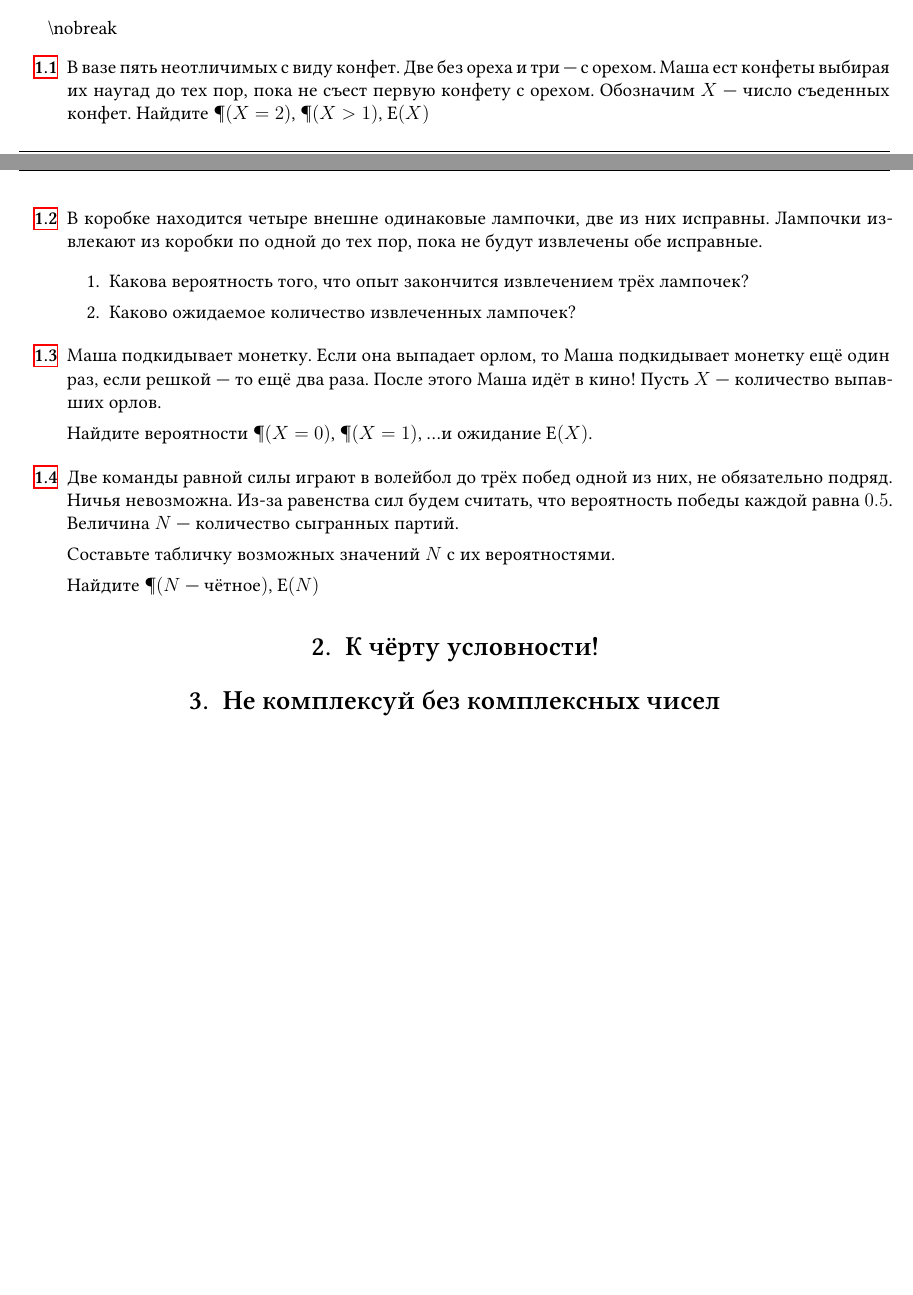
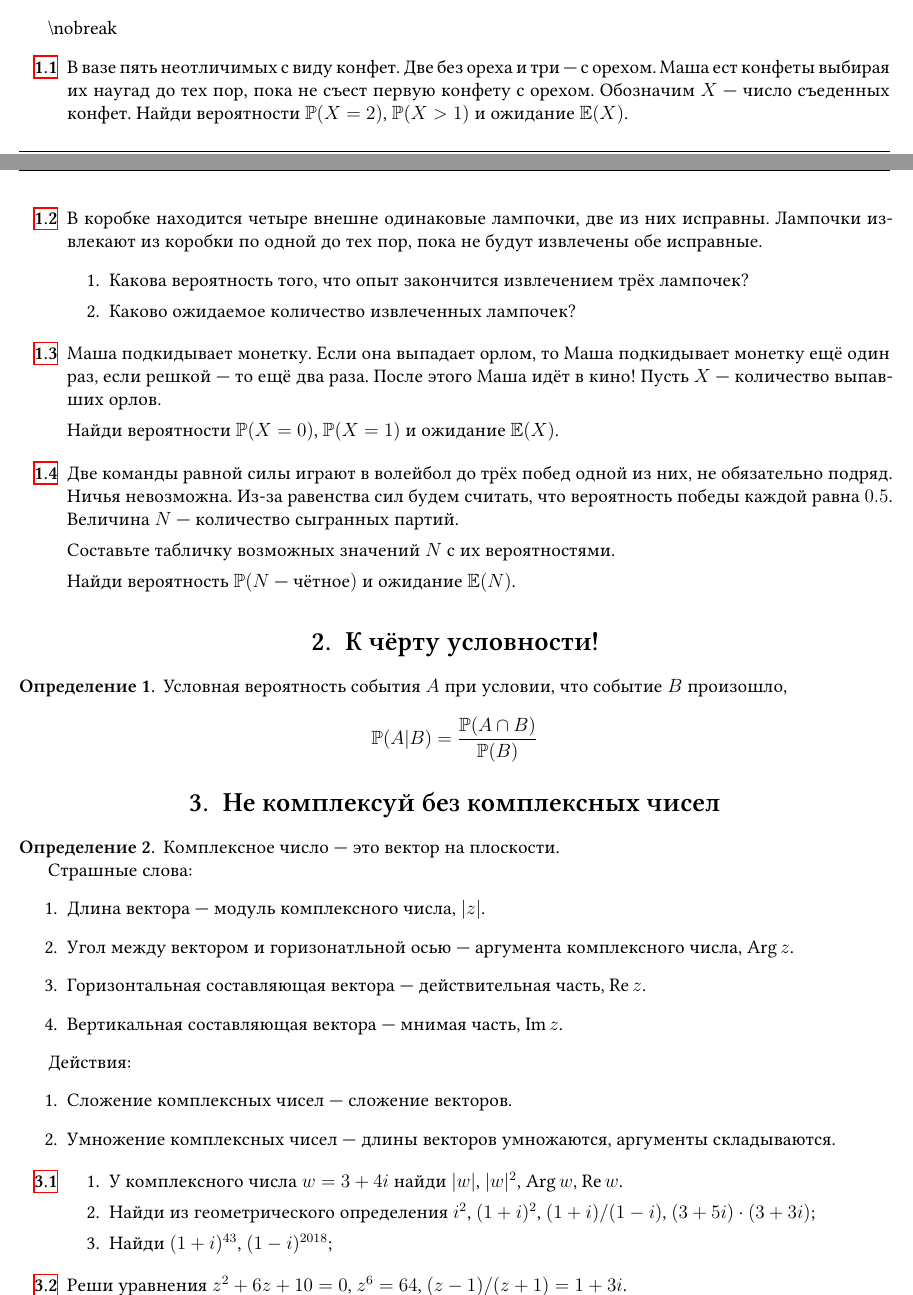
Before and after one commit to bdemeshev/klsh, a LaTeX document (klsh2018/quantum_computing/quantum_computing.tex): two parts of pages 1 and 2 of 4, joined at a grey line, cut so that both start at the same text, the shorter picture padded with empty space. Compiled offline with XeLaTeX.

Commit message:
before first

```diff
--- a/klsh2018/quantum_computing/quantum_computing.tex
+++ b/klsh2018/quantum_computing/quantum_computing.tex
@@ -13,6 +13,8 @@
 \allsectionsfont{\centering}
 
 \usepackage{amsmath} % куча стандартных математических плюшек
+\usepackage{amssymb} % символы
+\usepackage{amsthm} % теоремки
 
 \usepackage{comment} % добавление длинных комментариев
 
@@ -79,9 +81,10 @@
 
 %% эконометрические сокращения
 \DeclareMathOperator{\Cov}{Cov}
+\DeclareMathOperator{\Arg}{Arg}
 \DeclareMathOperator{\Corr}{Corr}
 \DeclareMathOperator{\Var}{Var}
-\DeclareMathOperator{\E}{E}
+\DeclareMathOperator{\E}{\mathbb{E}}
 \def \hb{\hat{\beta}}
 \def \hs{\hat{\sigma}}
 \def \htheta{\hat{\theta}}
@@ -96,6 +99,8 @@
 \def \hCorr{\widehat{\Corr}}
 \def \hCov{\widehat{\Cov}}
 \def \cN{\mathcal{N}}
+\let\P\relax
+\DeclareMathOperator{\P}{\mathbb{P}}
 
 
 
@@ -148,6 +153,9 @@ style=alphabetic]{biblatex}
 
 
 
+\theoremstyle{definition}
+\newtheorem{definition}{Определение}
+
 
 
 \begin{document}
@@ -173,7 +181,7 @@ style=alphabetic]{biblatex}
 В вазе пять неотличимых с виду конфет.
 Две без ореха и три — с орехом. Маша ест конфеты выбирая их наугад до тех пор,
 пока не съест первую конфету с орехом. Обозначим $X$ — число съеденных конфет.
-Найдите $\P(X=2)$, $\P(X>1)$, $\E(X)$
+Найди вероятности $\P(X=2)$, $\P(X>1)$ и ожидание $\E(X)$.
 
 
 \begin{sol}
@@ -198,7 +206,7 @@ style=alphabetic]{biblatex}
 если решкой — то ещё два раза. После этого Маша идёт в кино!
 Пусть $X$ — количество выпавших орлов.
 
-Найдите вероятности $\P(X=0)$, $\P(X=1)$, \ldots и ожидание $\E(X)$.
+Найди вероятности $\P(X=0)$, $\P(X=1)$ и ожидание $\E(X)$.
 
 \begin{sol}
 \end{sol}
@@ -211,7 +219,7 @@ style=alphabetic]{biblatex}
 
 Составьте табличку возможных значений $N$ с их вероятностями.
 
-Найдите $\P(N \text{ — чётное})$, $\E(N)$
+Найди вероятность $\P(N \text{ — чётное})$ и ожидание $\E(N)$.
 
 
 \begin{sol}
@@ -223,6 +231,43 @@ style=alphabetic]{biblatex}
 
 
 
+
+
 \section{К чёрту условности!}
 
+\begin{definition}
+Условная вероятность события $A$ при условии, что событие $B$ произошло,
+\[
+\P(A|B) = \frac{\P(A \cap B)}{\P(B)}
+\]
+\end{definition}
+
+
+
 \section{Не комплексуй без комплексных чисел}
+
+\begin{definition}
+Комплексное число — это вектор на плоскости.
+
+Страшные слова:
+\begin{enumerate}
+  \item Длина вектора — модуль комплексного числа, $|z|$.
+  \item Угол между вектором и горизонатльной осью — аргумента комплексного числа, $\Arg z$.
+  \item Горизонтальная составляющая вектора — действительная часть, $\Re z$.
+  \item Вертикальная составляющая вектора — мнимая часть, $\Im z$.
+\end{enumerate}
+
+Действия:
+\begin{enumerate}
+  \item Сложение комплексных чисел — сложение векторов.
+  \item Умножение комплексных чисел — длины векторов умножаются, аргументы складываются.
+\end{enumerate}
+\end{definition}
+
+\begin{problem}
+
+\begin{enumerate}
+  \item У комплексного числа $w = 3+4i$ найди $|w|$, $|w|^2$, $\Arg w$, $\Re w$.
+  \item Найди из геометрического определения $i^2$, $(1+i)^2$, $(1+i)/(1-i)$, $(3+5i) \cdot (3+3i)$;
+  \item Найди $(1+i)^{43}$, $(1-i)^{2018}$;
+\end{enumerate}
```
Also changed, not shown: klsh2018/quantum_computing/all_solutions.tex (deleted, +0 -28 lines), klsh2018/demonic_optim/demonic_optim.pdf, klsh2018/demonic_optim/images/truel_task37.jpg (added), klsh2018/quantum_computing/quantum_computing.pdf, klsh2018/quantum_computing/quantum_computing.tex (16 more changed lines).
